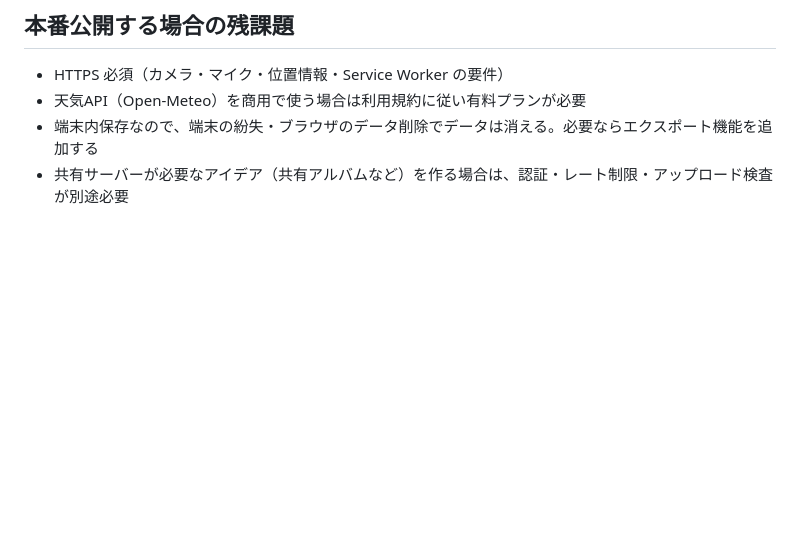
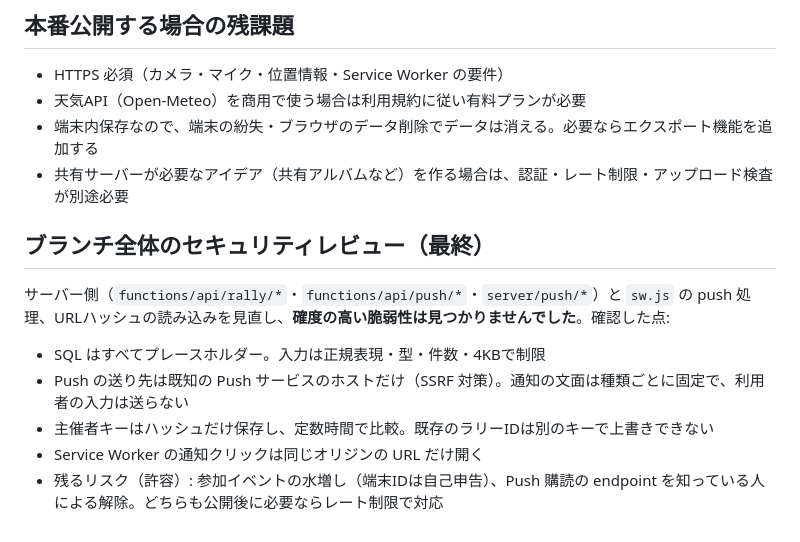
Before and after one commit to mamamaki12/happy_ideas, a Markdown page: docs/security.md, the part around the change. Drawn GitHub-style; blank space fills up the shorter version.

Commit message:
セキュリティレビューの結果を記録（確度の高い脆弱性なし）
Co-Authored-By: Claude Opus 5.5 <noreply@anthropic.com>
Claude-Session: https://claude.ai/code/session_01WJXc9sMVXHfSfk8SV2H87i

```diff
--- a/docs/security.md
+++ b/docs/security.md
@@ -92,3 +92,13 @@ object-src 'none'; base-uri 'none'; form-action 'none'
 - 天気API（Open-Meteo）を商用で使う場合は利用規約に従い有料プランが必要
 - 端末内保存なので、端末の紛失・ブラウザのデータ削除でデータは消える。必要ならエクスポート機能を追加する
 - 共有サーバーが必要なアイデア（共有アルバムなど）を作る場合は、認証・レート制限・アップロード検査が別途必要
+
+## ブランチ全体のセキュリティレビュー（最終）
+
+サーバー側（`functions/api/rally/*`・`functions/api/push/*`・`server/push/*`）と `sw.js` の push 処理、URLハッシュの読み込みを見直し、**確度の高い脆弱性は見つかりませんでした**。確認した点:
+
+- SQL はすべてプレースホルダー。入力は正規表現・型・件数・4KBで制限
+- Push の送り先は既知の Push サービスのホストだけ（SSRF 対策）。通知の文面は種類ごとに固定で、利用者の入力は送らない
+- 主催者キーはハッシュだけ保存し、定数時間で比較。既存のラリーIDは別のキーで上書きできない
+- Service Worker の通知クリックは同じオリジンの URL だけ開く
+- 残るリスク（許容）: 参加イベントの水増し（端末IDは自己申告）、Push 購読の endpoint を知っている人による解除。どちらも公開後に必要ならレート制限で対応
```
